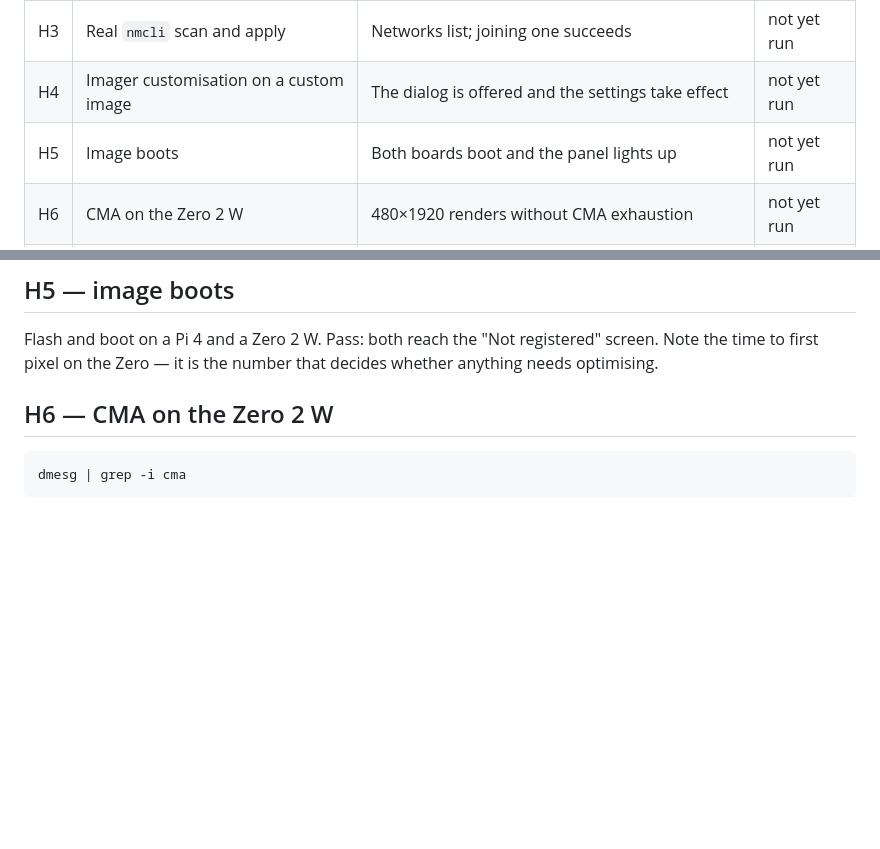
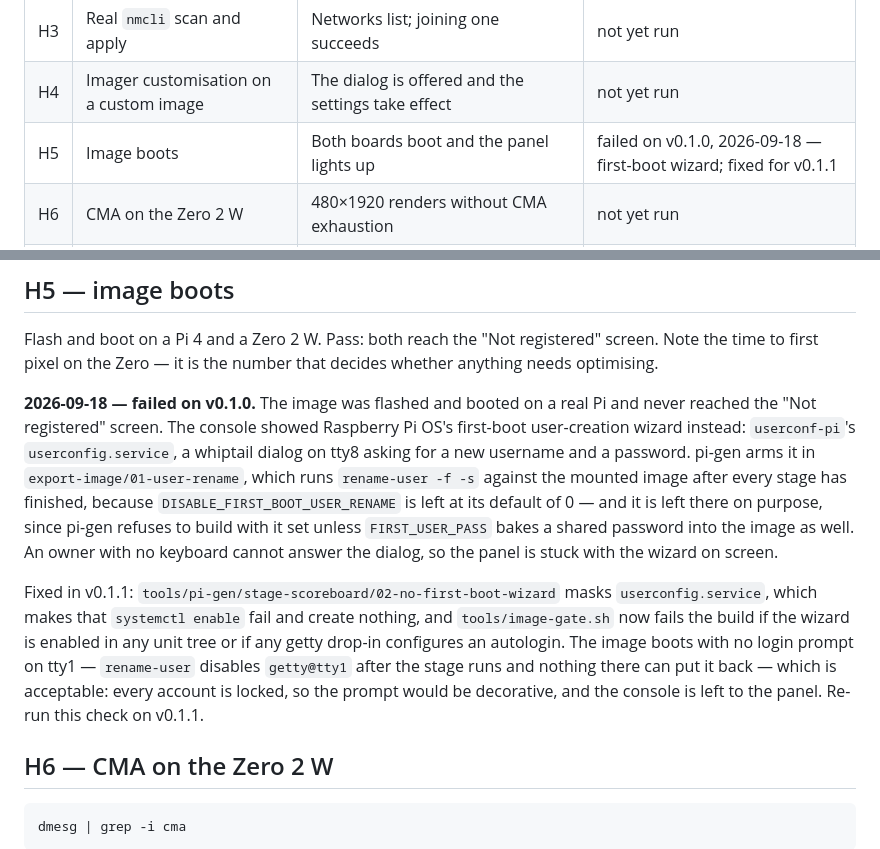
Before and after one commit to DavidJDrake/hockeytrack-scoreboard, a Markdown page: docs/hardware-checks.md, 2 parts joined by grey strips. Rendered like a GitHub page; blank space fills up the shorter version.

Commit message:
docs: record what H5 found and why the config switch was not used
Section 9.2 gains the recipe half: where pi-gen arms the wizard, why that is
after every stage rather than before, why DISABLE_FIRST_BOOT_USER_RENAME is
still not set, what masking the unit does instead, and what rides along that
the stage cannot undo -- the sshd banner drop-in, and getty@tty1 left
disabled.

Section 9.3 gains the gate half, including the two things a stock image
legitimately carries that are deliberately not findings, and why the mask
needs no assertion of its own.

H5 keeps its original text and gains a dated note: it failed on v0.1.0, and
why. The result column says so too -- the failures are the useful ones.

Co-Authored-By: Claude Opus 5 (1M context) <noreply@anthropic.com>

```diff
--- a/docs/hardware-checks.md
+++ b/docs/hardware-checks.md
@@ -11,7 +11,7 @@ Spec: `docs/superpowers/specs/2026-09-12-device-image-design.md`
 | H2 | polkit grant | The `scoreboard` account applies a connection | not yet run |
 | H3 | Real `nmcli` scan and apply | Networks list; joining one succeeds | not yet run |
 | H4 | Imager customisation on a custom image | The dialog is offered and the settings take effect | not yet run |
-| H5 | Image boots | Both boards boot and the panel lights up | not yet run |
+| H5 | Image boots | Both boards boot and the panel lights up | failed on v0.1.0, 2026-09-18 — first-boot wizard; fixed for v0.1.1 |
 | H6 | CMA on the Zero 2 W | 480×1920 renders without CMA exhaustion | not yet run |
 | H7 | Keyboard under kmsdrm | A USB keyboard drives the settings screen | not yet run |
 | H8 | A panel enrolls itself | Pairing, claim and restart all work end to end against real AWS | not yet run |
@@ -85,6 +85,27 @@ Flash and boot on a Pi 4 and a Zero 2 W. Pass: both reach the "Not registered"
 screen. Note the time to first pixel on the Zero — it is the number that decides
 whether anything needs optimising.
 
+**2026-09-18 — failed on v0.1.0.** The image was flashed and booted on a real
+Pi and never reached the "Not registered" screen. The console showed Raspberry
+Pi OS's first-boot user-creation wizard instead: `userconf-pi`'s
+`userconfig.service`, a whiptail dialog on tty8 asking for a new username and a
+password. pi-gen arms it in `export-image/01-user-rename`, which runs
+`rename-user -f -s` against the mounted image after every stage has finished,
+because `DISABLE_FIRST_BOOT_USER_RENAME` is left at its default of 0 — and it
+is left there on purpose, since pi-gen refuses to build with it set unless
+`FIRST_USER_PASS` bakes a shared password into the image as well. An owner with
+no keyboard cannot answer the dialog, so the panel is stuck with the wizard on
+screen.
+
+Fixed in v0.1.1: `tools/pi-gen/stage-scoreboard/02-no-first-boot-wizard` masks
+`userconfig.service`, which makes that `systemctl enable` fail and create
+nothing, and `tools/image-gate.sh` now fails the build if the wizard is enabled
+in any unit tree or if any getty drop-in configures an autologin. The image
+boots with no login prompt on tty1 — `rename-user` disables `getty@tty1` after
+the stage runs and nothing there can put it back — which is acceptable: every
+account is locked, so the prompt would be decorative, and the console is left
+to the panel. Re-run this check on v0.1.1.
+
 ## H6 — CMA on the Zero 2 W
 
     dmesg | grep -i cma
```
Also changed, not shown: 1 other file.
